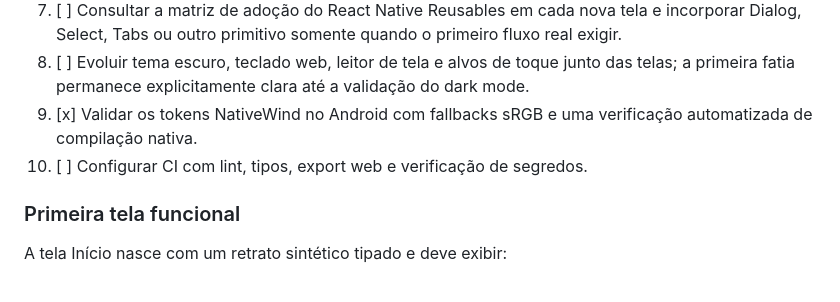
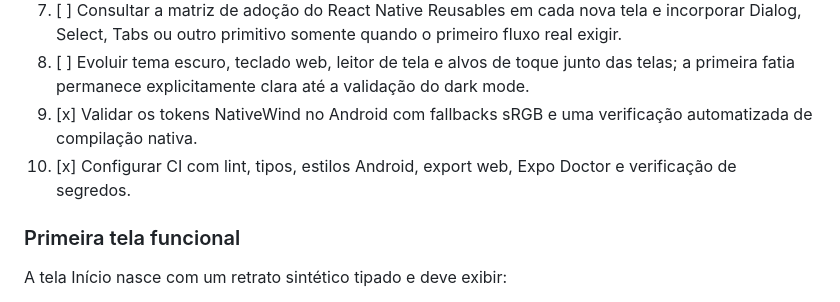
Before and after one commit to brenomzy/brenotion, a Markdown page: docs/implementation-plan.md, the part around one of its changes. GitHub-like rendering.

```diff
--- a/docs/implementation-plan.md
+++ b/docs/implementation-plan.md
@@ -71,7 +71,7 @@ sem esperar a conclusão das integrações financeiras.
 7. [ ] Consultar a matriz de adoção do React Native Reusables em cada nova tela e incorporar Dialog, Select, Tabs ou outro primitivo somente quando o primeiro fluxo real exigir.
 8. [ ] Evoluir tema escuro, teclado web, leitor de tela e alvos de toque junto das telas; a primeira fatia permanece explicitamente clara até a validação do dark mode.
 9. [x] Validar os tokens NativeWind no Android com fallbacks sRGB e uma verificação automatizada de compilação nativa.
-10. [ ] Configurar CI com lint, tipos, export web e verificação de segredos.
+10. [x] Configurar CI com lint, tipos, estilos Android, export web, Expo Doctor e verificação de segredos.
 
 ### Primeira tela funcional
 
```
Also changed, not shown: other parts of docs/implementation-plan.md (+1 -1 lines).
